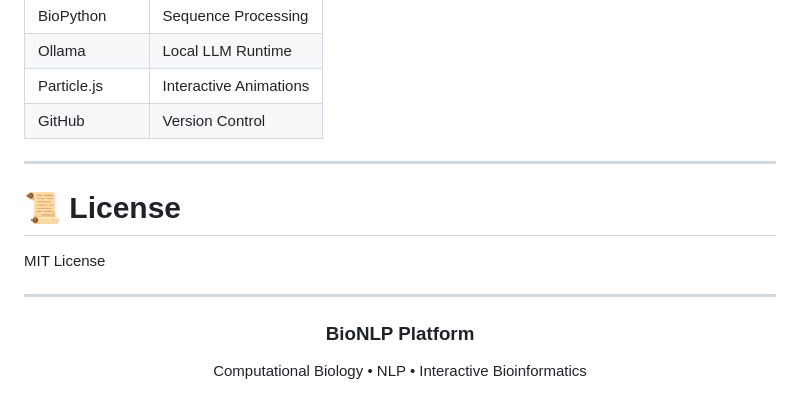
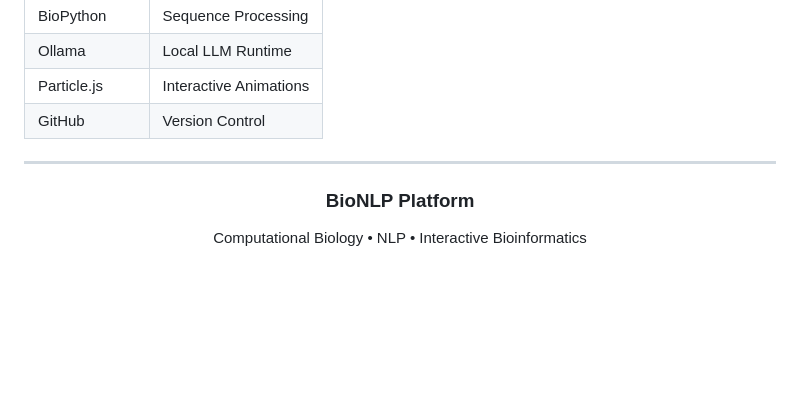
Before and after one commit to Suru1496/Bio_NLP, a Markdown page: README.md, the part around the change. Rendered like a GitHub page; blank space fills up the shorter version.

```diff
--- a/README.md
+++ b/README.md
@@ -280,14 +280,6 @@ Interactive Visualization
 
 ---
 
-
-
-# 📜 License
-
-MIT License
-
----
-
 <div align="center">
 
 ### BioNLP Platform
```
